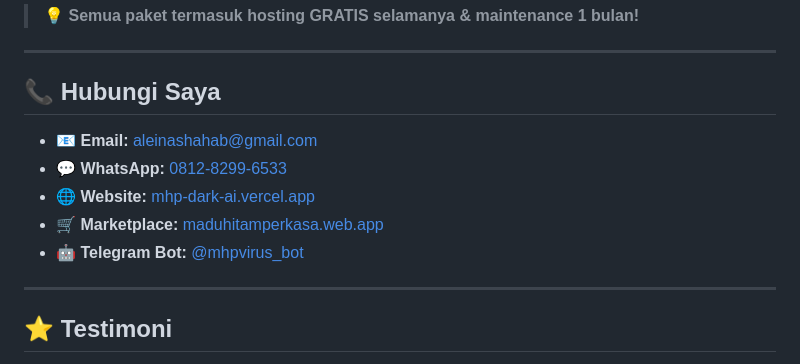
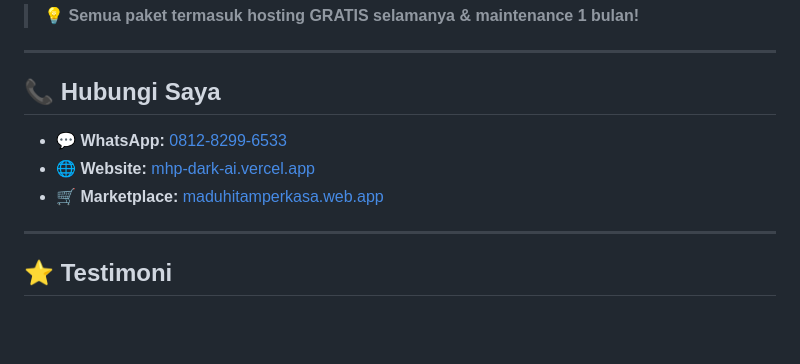
Before and after one commit to aleinashahab-pixel/jasa-buat-marketpace-AI, a Markdown page: README.md, the part around the change. Rendered like a GitHub page; blank space fills up the shorter version.

```diff
--- a/README.md
+++ b/README.md
@@ -99,12 +99,9 @@ Saya menyediakan jasa pembuatan website profesional dengan teknologi AI terkini.
 
 ## 📞 **Hubungi Saya**
 
-- 📧 **Email:** aleinashahab@gmail.com
 - 💬 **WhatsApp:** [0812-8299-6533](https://wa.me/6281282996533)
 - 🌐 **Website:** [mhp-dark-ai.vercel.app](https://mhp-dark-ai.vercel.app)
 - 🛒 **Marketplace:** [maduhitamperkasa.web.app](https://maduhitamperkasa.web.app)
-- 🤖 **Telegram Bot:** [@mhpvirus_bot](https://t.me/mhpvirus_bot)
-
 ---
 
 ## ⭐ **Testimoni**
```
